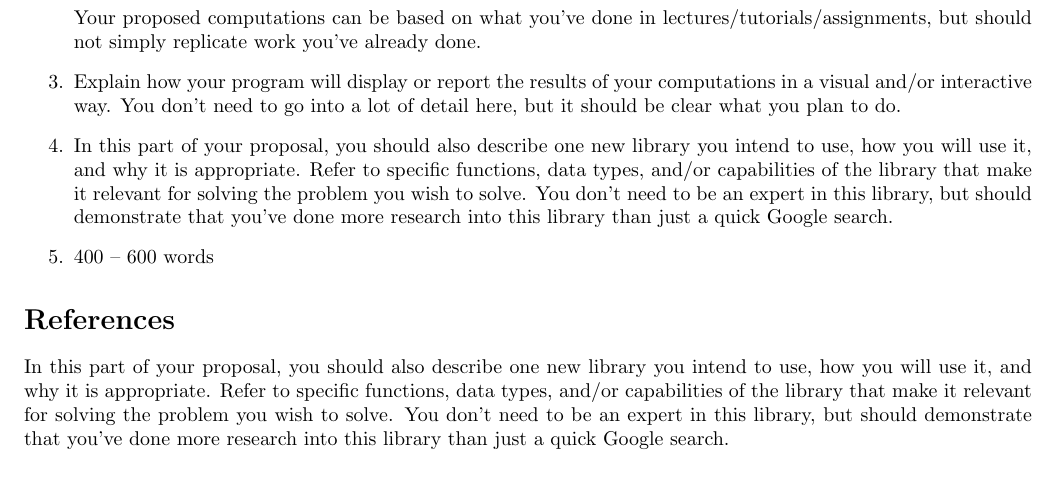
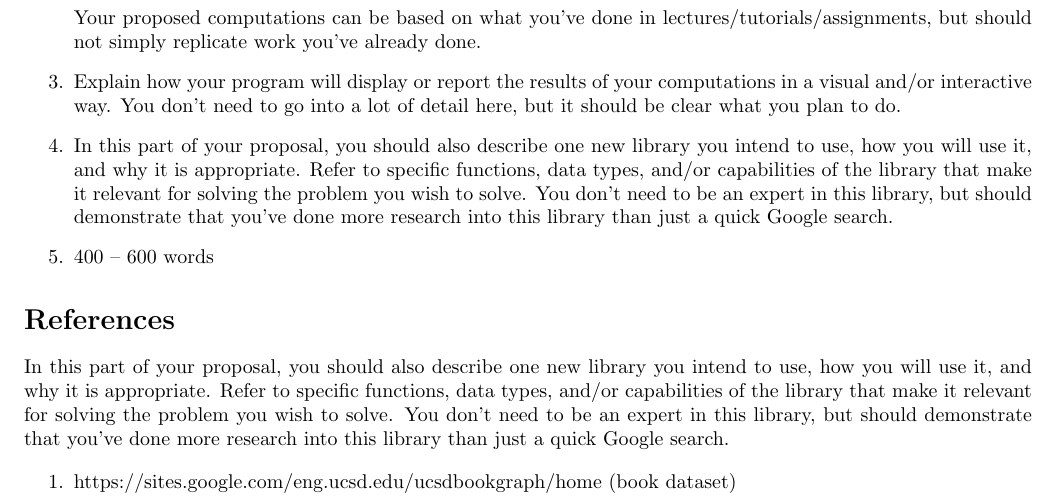
Before and after one commit to MariaMa-GitHub/book-recommendation-system, a LaTeX document (proposal/project_proposal.tex): part of the page, cut so that both start at the same text. Compiled offline with pdfLaTeX.

Commit message:
update tex/pdf files

```diff
--- a/proposal/project_proposal.tex
+++ b/proposal/project_proposal.tex
@@ -54,6 +54,12 @@
 
 In this part of your proposal, you should also describe one new library you intend to use, how you will use it, and why it is appropriate. Refer to specific functions, data types, and/or capabilities of the library that make it relevant for solving the problem you wish to solve. You don’t need to be an expert in this library, but should demonstrate that you’ve done more research into this library than just a quick Google search.
 
+\begin{enumerate}
+    \item[1.]
+    https://sites.google.com/eng.ucsd.edu/ucsdbookgraph/home (book dataset)
+\end{enumerate}
+
+
 % NOTE: LaTeX does have a built-in way of generating references automatically,
 % but it's a bit tricky to use so we STRONGLY recommend writing your references
 % manually, using a standard academic format like APA or MLA.
```
Also changed, not shown: proposal/project_proposal.pdf.
